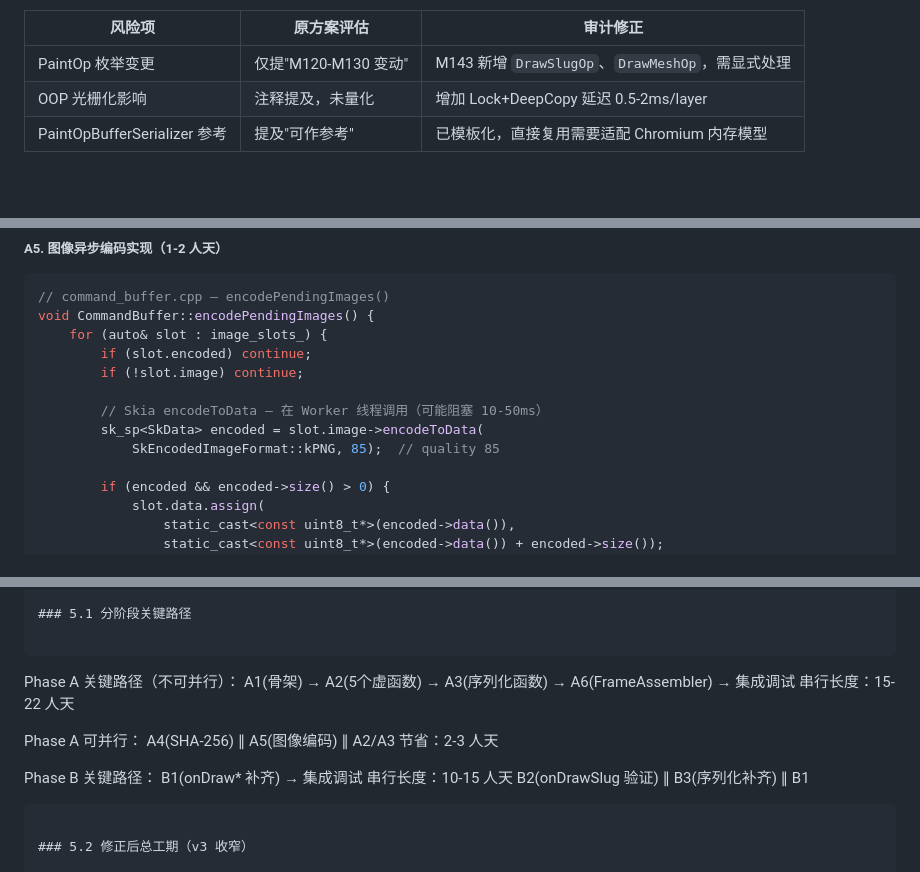
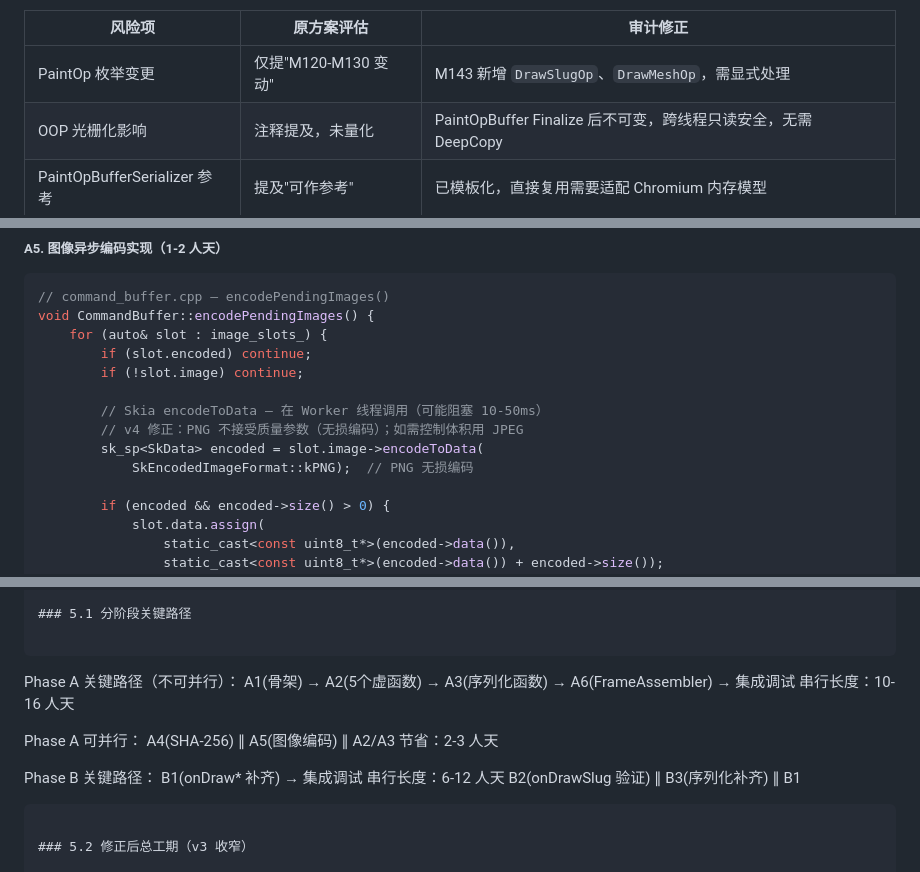
Before and after one commit to laolv2023/wison-rbi-B, a Markdown page: AUDIT_AND_IMPL_PLAN_M143.md, 3 parts joined by grey strips. Rendered like a GitHub page; blank space fills up the shorter version.

````diff
--- a/AUDIT_AND_IMPL_PLAN_M143.md
+++ b/AUDIT_AND_IMPL_PLAN_M143.md
@@ -104,7 +106,7 @@ Phase B 工期缩短：
 | 风险项 | 原方案评估 | 审计修正 |
 |--------|-----------|---------|
 | PaintOp 枚举变更 | 仅提"M120-M130 变动" | M143 新增 `DrawSlugOp`、`DrawMeshOp`，需显式处理 |
-| OOP 光栅化影响 | 注释提及，未量化 | 增加 Lock+DeepCopy 延迟 0.5-2ms/layer |
+| OOP 光栅化影响 | 注释提及，未量化 | PaintOpBuffer Finalize 后不可变，跨线程只读安全，无需 DeepCopy |
 | PaintOpBufferSerializer 参考 | 提及"可作参考" | 已模板化，直接复用需要适配 Chromium 内存模型 |
 
 #### 路径 B 审计（SkCanvas 子类化拦截）
@@ -590,8 +592,9 @@ void CommandBuffer::encodePendingImages() {
         if (!slot.image) continue;
 
         // Skia encodeToData — 在 Worker 线程调用（可能阻塞 10-50ms）
+        // v4 修正：PNG 不接受质量参数（无损编码）；如需控制体积用 JPEG
         sk_sp<SkData> encoded = slot.image->encodeToData(
-            SkEncodedImageFormat::kPNG, 85);  // quality 85
+            SkEncodedImageFormat::kPNG);  // PNG 无损编码
 
         if (encoded && encoded->size() > 0) {
             slot.data.assign(
@@ -947,7 +963,7 @@ cc/BUILD.gn                           # +1 行（依赖 garnet）
 ```
 Phase A 关键路径（不可并行）：
   A1(骨架) → A2(5个虚函数) → A3(序列化函数) → A6(FrameAssembler) → 集成调试
-  串行长度：15-22 人天
+  串行长度：10-16 人天
 
 Phase A 可并行：
   A4(SHA-256) ∥ A5(图像编码) ∥ A2/A3
@@ -955,7 +971,7 @@ Phase A 可并行：
 
 Phase B 关键路径：
   B1(onDraw* 补齐) → 集成调试
-  串行长度：10-15 人天
+  串行长度：6-12 人天
   B2(onDrawSlug 验证) ∥ B3(序列化补齐) ∥ B1
 ```
 
````
Also changed, not shown: other parts of AUDIT_AND_IMPL_PLAN_M143.md (+50 -27 lines).
